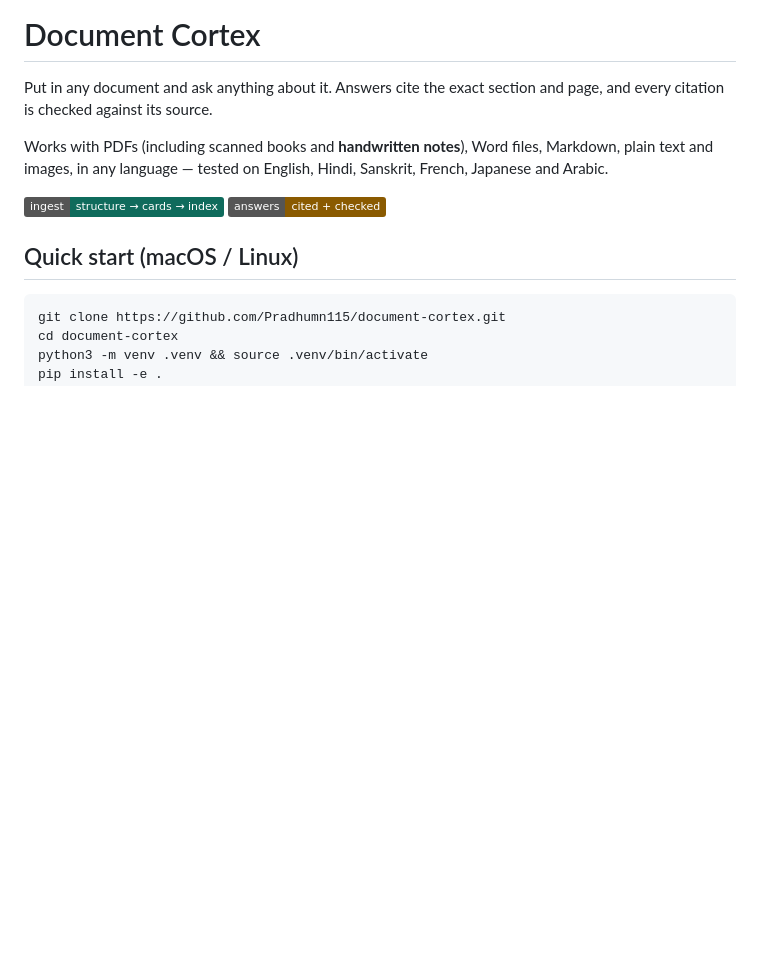
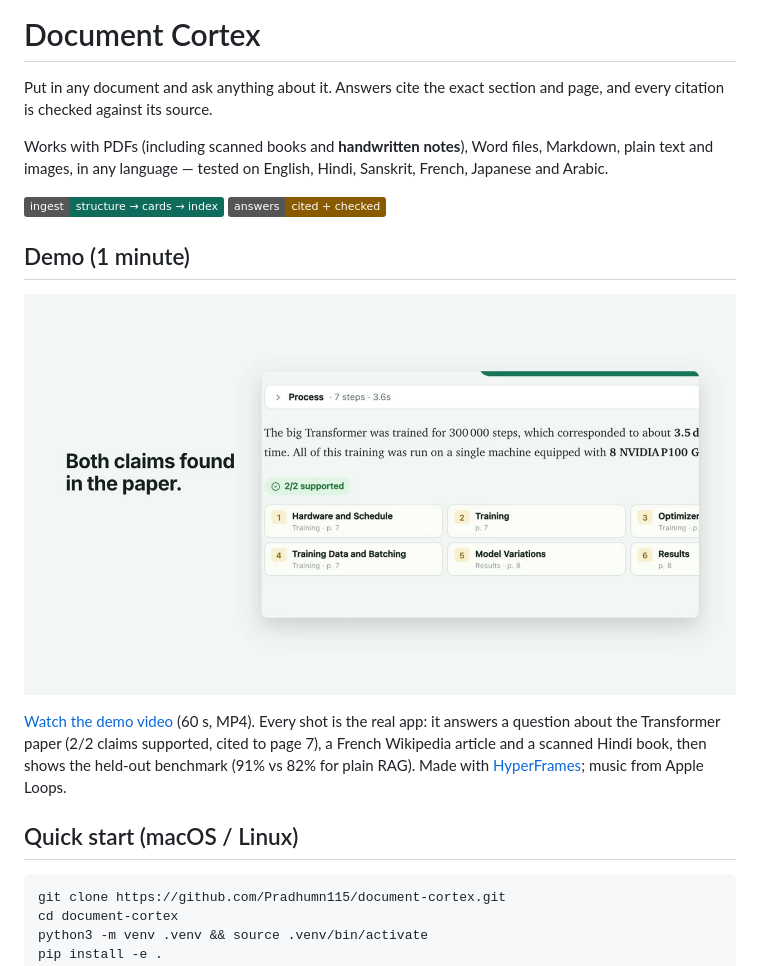
Before and after one commit to Pradhumn115/document-cortex, a Markdown page: README.md, the part around the change. GitHub-like rendering; pictures changed too: docs/media/demo-poster.jpg (added); badges without logos; blank space fills up the shorter version.

Commit message:
Add the 1-minute demo video to the README
Real recordings of the app (public documents only): an English PDF, a French article and a
scanned Hindi book answered with checked citations, then the held-out benchmark.

Co-Authored-By: Claude Opus 5.5 <noreply@anthropic.com>

```diff
--- a/README.md
+++ b/README.md
@@ -9,6 +9,15 @@ Japanese and Arabic.
 
 ![flow](https://img.shields.io/badge/ingest-structure%20%E2%86%92%20cards%20%E2%86%92%20index-0f6b5c)
 ![answers](https://img.shields.io/badge/answers-cited%20%2B%20checked-8a5a00)
+
+## Demo (1 minute)
+
+[![Document Cortex demo: an English PDF, a French article and a scanned Hindi book, each answered with checked citations](docs/media/demo-poster.jpg)](docs/media/document-cortex-demo.mp4)
+
+[Watch the demo video](docs/media/document-cortex-demo.mp4) (60 s, MP4). Every shot is the real app:
+it answers a question about the Transformer paper (2/2 claims supported, cited to page 7), a French
+Wikipedia article and a scanned Hindi book, then shows the held-out benchmark (91% vs 82% for plain RAG).
+Made with [HyperFrames](https://hyperframes.heygen.com); music from Apple Loops.
 
 ## Quick start (macOS / Linux)
 
```
Also changed, not shown: 1 other file.
